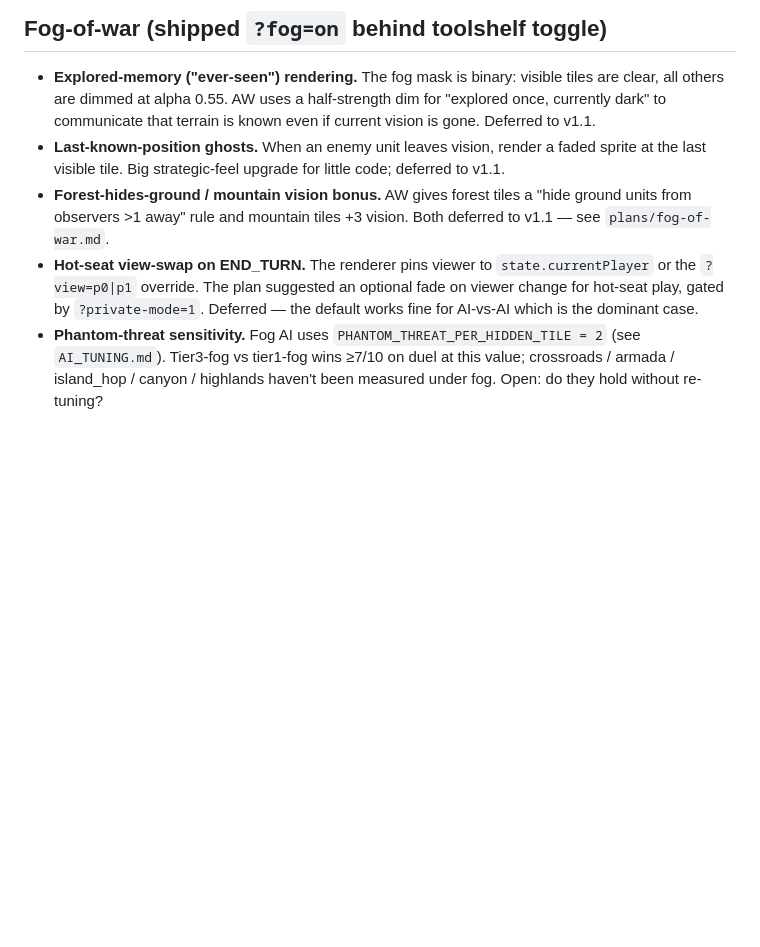
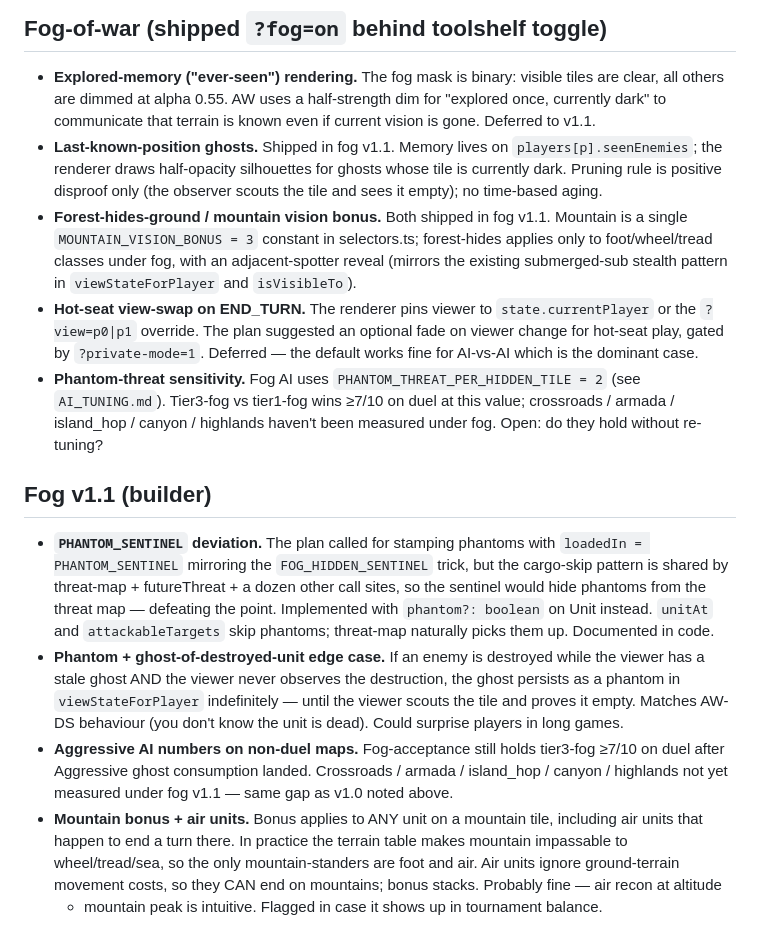
Before and after one commit to joseffsmith/bats, a Markdown page: QUESTIONS.md, the part around the change. Drawn GitHub-style; blank space fills up the shorter version.

Commit message:
Fog v1.1: document shipping in PLAN.md, QUESTIONS.md, plans/README.md
PLAN.md's Out-of-Scope section now lists fog v1.1 as shipped with a
pointer to the three runtime entry points (MOUNTAIN_VISION_BONUS,
forest-hides-ground in viewStateForPlayer/isVisibleTo, ghost memory
on players[p].seenEnemies + phantom injection).

QUESTIONS.md migrates the three deferred items from "open" to
"shipped" and adds a Fog v1.1 (builder) section flagging:
- the phantom-flag vs PHANTOM_SENTINEL deviation
- the unwitnessed-destruction ghost edge case
- non-duel maps not yet measured under fog v1.1
- mountain-bonus-applies-to-air corner

plans/README.md moves fog-v1.1.md from Active to a new Shipped
section so the plan stays discoverable but doesn't claim work.

```diff
--- a/QUESTIONS.md
+++ b/QUESTIONS.md
@@ -217,13 +217,17 @@ Questions and assumptions logged during autonomous execution. Resolved questions
   0.55. AW uses a half-strength dim for "explored once, currently
   dark" to communicate that terrain is known even if current vision
   is gone. Deferred to v1.1.
-- **Last-known-position ghosts.** When an enemy unit leaves vision,
-  render a faded sprite at the last visible tile. Big strategic-feel
-  upgrade for little code; deferred to v1.1.
-- **Forest-hides-ground / mountain vision bonus.** AW gives forest
-  tiles a "hide ground units from observers >1 away" rule and
-  mountain tiles +3 vision. Both deferred to v1.1 — see
-  `plans/fog-of-war.md`.
+- **Last-known-position ghosts.** Shipped in fog v1.1. Memory lives
+  on `players[p].seenEnemies`; the renderer draws half-opacity
+  silhouettes for ghosts whose tile is currently dark. Pruning rule
+  is positive disproof only (the observer scouts the tile and sees
+  it empty); no time-based aging.
+- **Forest-hides-ground / mountain vision bonus.** Both shipped in
+  fog v1.1. Mountain is a single `MOUNTAIN_VISION_BONUS = 3` constant
+  in selectors.ts; forest-hides applies only to foot/wheel/tread
+  classes under fog, with an adjacent-spotter reveal (mirrors the
+  existing submerged-sub stealth pattern in `viewStateForPlayer` and
+  `isVisibleTo`).
 - **Hot-seat view-swap on END_TURN.** The renderer pins viewer to
   `state.currentPlayer` or the `?view=p0|p1` override. The plan
   suggested an optional fade on viewer change for hot-seat play,
@@ -234,3 +238,32 @@ Questions and assumptions logged during autonomous execution. Resolved questions
   vs tier1-fog wins ≥7/10 on duel at this value; crossroads / armada
   / island_hop / canyon / highlands haven't been measured under fog.
   Open: do they hold without re-tuning?
+
+## Fog v1.1 (builder)
+
+- **`PHANTOM_SENTINEL` deviation.** The plan called for stamping
+  phantoms with `loadedIn = PHANTOM_SENTINEL` mirroring the
+  `FOG_HIDDEN_SENTINEL` trick, but the cargo-skip pattern is shared
+  by threat-map + futureThreat + a dozen other call sites, so the
+  sentinel would hide phantoms from the threat map — defeating the
+  point. Implemented with `phantom?: boolean` on Unit instead.
+  `unitAt` and `attackableTargets` skip phantoms; threat-map naturally
+  picks them up. Documented in code.
+- **Phantom + ghost-of-destroyed-unit edge case.** If an enemy is
+  destroyed while the viewer has a stale ghost AND the viewer never
+  observes the destruction, the ghost persists as a phantom in
+  `viewStateForPlayer` indefinitely — until the viewer scouts the
+  tile and proves it empty. Matches AW-DS behaviour (you don't know
+  the unit is dead). Could surprise players in long games.
+- **Aggressive AI numbers on non-duel maps.** Fog-acceptance still
+  holds tier3-fog ≥7/10 on duel after Aggressive ghost consumption
+  landed. Crossroads / armada / island_hop / canyon / highlands
+  not yet measured under fog v1.1 — same gap as v1.0 noted above.
+- **Mountain bonus + air units.** Bonus applies to ANY unit on a
+  mountain tile, including air units that happen to end a turn there.
+  In practice the terrain table makes mountain impassable to
+  wheel/tread/sea, so the only mountain-standers are foot and air.
+  Air units ignore ground-terrain movement costs, so they CAN end
+  on mountains; bonus stacks. Probably fine — air recon at altitude
+  + mountain peak is intuitive. Flagged in case it shows up in
+  tournament balance.
```
Also changed, not shown: PLAN.md (+14 -2 lines), plans/README.md (+6 -2 lines).
